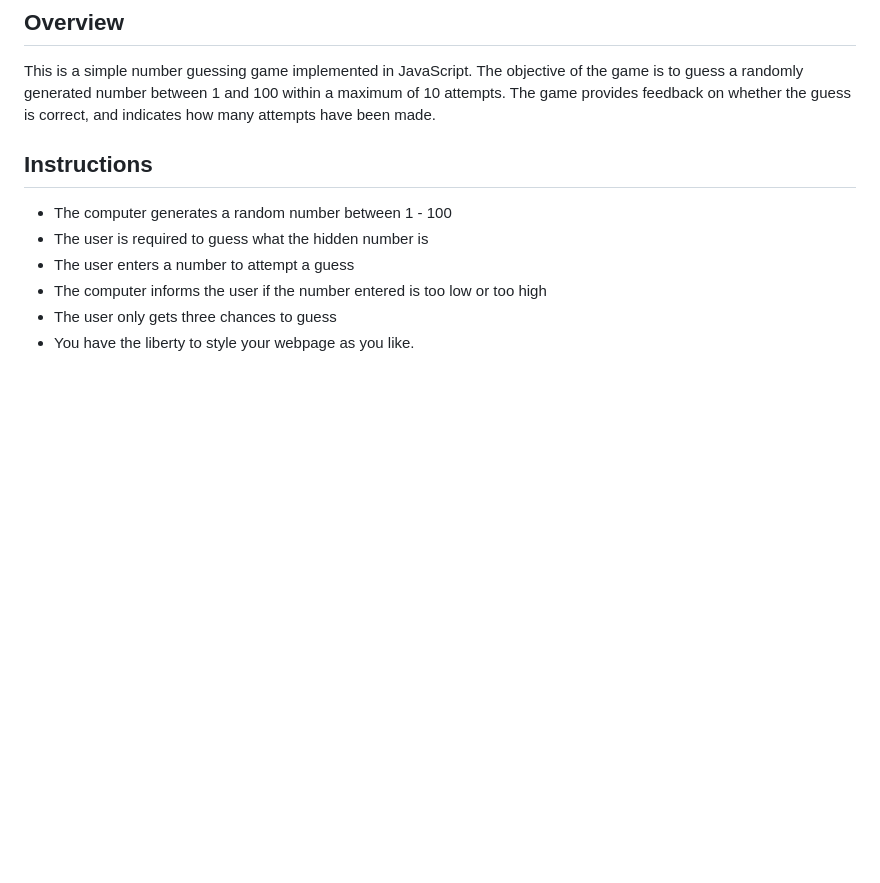
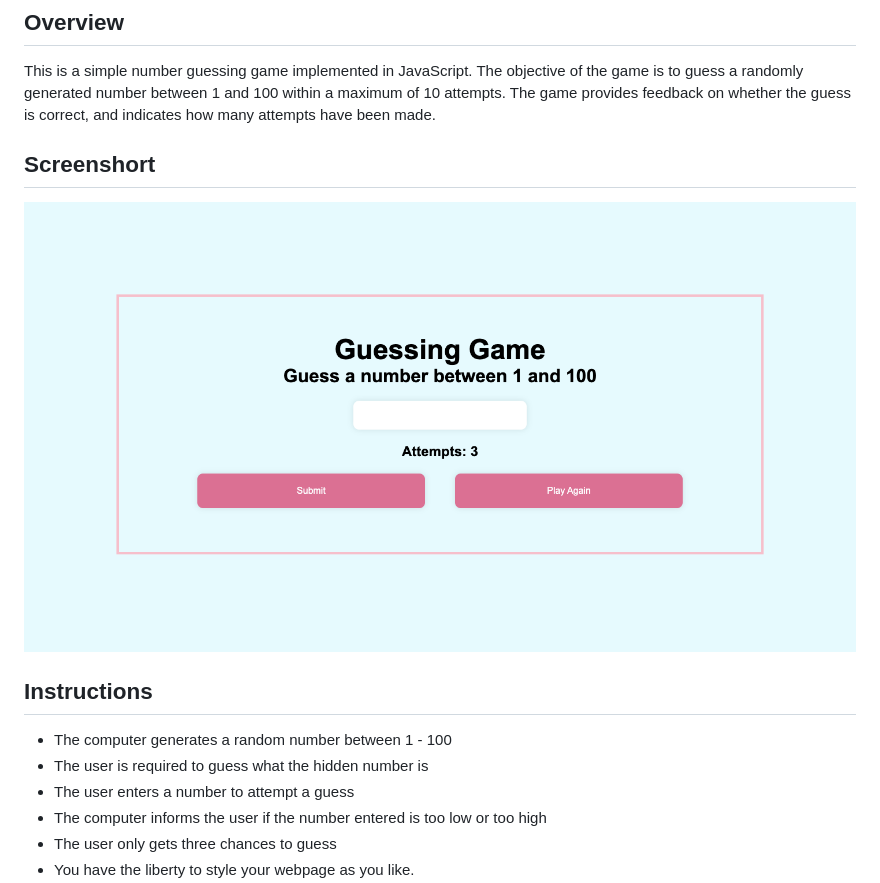
Before and after one commit to Omowunmikamil/Guessing-game, a Markdown page: README.md, the part around the change. Rendered like a GitHub page; pictures changed too: readme-image.png (added); blank space fills up the shorter version.

Commit message:
Added guess game page screenshot and updated readme

```diff
--- a/README.md
+++ b/README.md
@@ -2,6 +2,9 @@
 
 ## Overview
 This is a simple number guessing game implemented in JavaScript. The objective of the game is to guess a randomly generated number between 1 and 100 within a maximum of 10 attempts. The game provides feedback on whether the guess is correct, and indicates how many attempts have been made.
+
+## Screenshort
+![screenshort](./readme-image.png)
 
 ## Instructions
 
```
